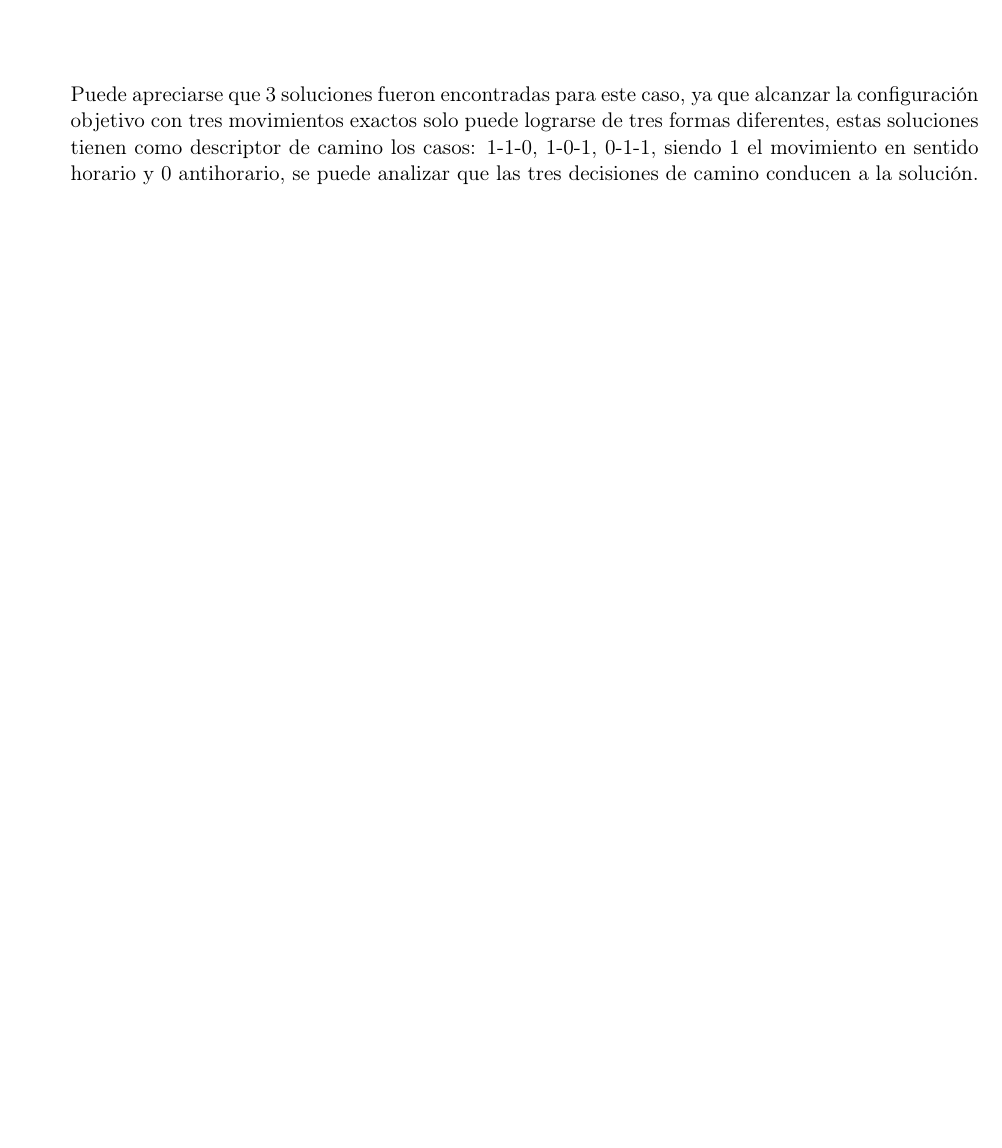
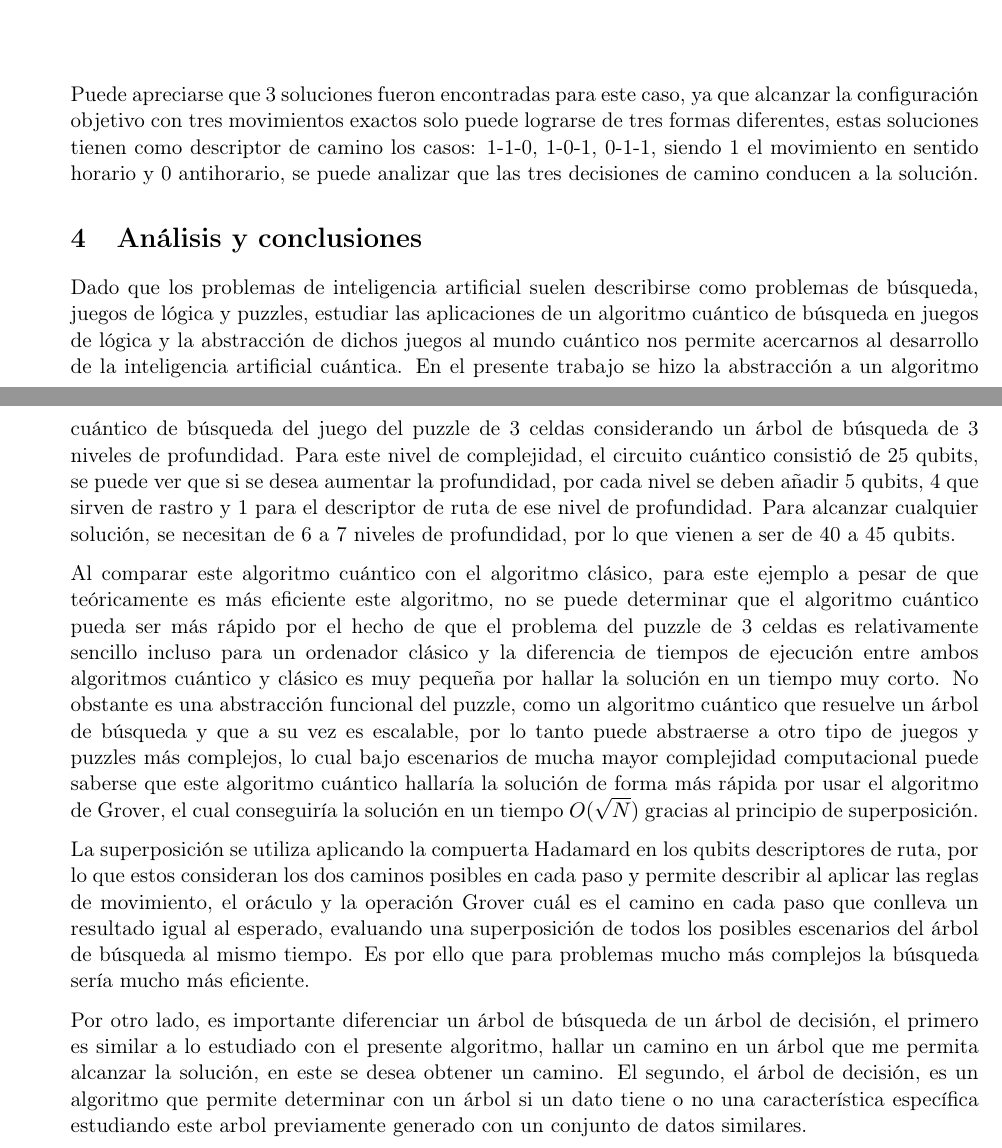
Before and after one commit to xillegas/quantum-search-tree, a LaTeX document (qtree.tex): part of page 13 of 13 before the commit and two parts of pages 14 and 15 of 15 after it, the two joined at a grey line, cut so that both start at the same text, the shorter picture padded with empty space. Compiled offline with pdfLaTeX.

Commit message:
Conclusiones

```diff
--- a/qtree.tex
+++ b/qtree.tex
@@ -167,7 +167,7 @@
     % Document title
     \title{Árbol de búsqueda cuántico}
     \author{Alfredo Villegas}
-    \date{24 de marzo de 2023}
+    \date{4 de abril de 2023}
 
 
 
@@ -947,6 +947,55 @@ descriptor de camino los casos: 1-1-0, 1-0-1, 0-1-1, siendo 1 el
 movimiento en sentido horario y 0 antihorario, se puede analizar que las
 tres decisiones de camino conducen a la solución.
 
+    \hypertarget{anuxe1lisis-y-conclusiones}{%
+\section{Análisis y conclusiones}\label{anuxe1lisis-y-conclusiones}}
+
+Dado que los problemas de inteligencia artificial suelen describirse
+como problemas de búsqueda, juegos de lógica y puzzles, estudiar las
+aplicaciones de un algoritmo cuántico de búsqueda en juegos de lógica y
+la abstracción de dichos juegos al mundo cuántico nos permite acercarnos
+al desarrollo de la inteligencia artificial cuántica. En el presente
+trabajo se hizo la abstracción a un algoritmo cuántico de búsqueda del
+juego del puzzle de 3 celdas considerando un árbol de búsqueda de 3
+niveles de profundidad. Para este nivel de complejidad, el circuito
+cuántico consistió de 25 qubits, se puede ver que si se desea aumentar
+la profundidad, por cada nivel se deben añadir 5 qubits, 4 que sirven de
+rastro y 1 para el descriptor de ruta de ese nivel de profundidad. Para
+alcanzar cualquier solución, se necesitan de 6 a 7 niveles de
+profundidad, por lo que vienen a ser de 40 a 45 qubits.
+
+Al comparar este algoritmo cuántico con el algoritmo clásico, para este
+ejemplo a pesar de que teóricamente es más eficiente este algoritmo, no
+se puede determinar que el algoritmo cuántico pueda ser más rápido por
+el hecho de que el problema del puzzle de 3 celdas es relativamente
+sencillo incluso para un ordenador clásico y la diferencia de tiempos de
+ejecución entre ambos algoritmos cuántico y clásico es muy pequeña por
+hallar la solución en un tiempo muy corto. No obstante es una
+abstracción funcional del puzzle, como un algoritmo cuántico que
+resuelve un árbol de búsqueda y que a su vez es escalable, por lo tanto
+puede abstraerse a otro tipo de juegos y puzzles más complejos, lo cual
+bajo escenarios de mucha mayor complejidad computacional puede saberse
+que este algoritmo cuántico hallaría la solución de forma más rápida por
+usar el algoritmo de Grover, el cual conseguiría la solución en un
+tiempo \(O(\sqrt{N})\) gracias al principio de superposición.
+
+La superposición se utiliza aplicando la compuerta Hadamard en los
+qubits descriptores de ruta, por lo que estos consideran los dos caminos
+posibles en cada paso y permite describir al aplicar las reglas de
+movimiento, el oráculo y la operación Grover cuál es el camino en cada
+paso que conlleva un resultado igual al esperado, evaluando una
+superposición de todos los posibles escenarios del árbol de búsqueda al
+mismo tiempo. Es por ello que para problemas mucho más complejos la
+búsqueda sería mucho más eficiente.
+
+Por otro lado, es importante diferenciar un árbol de búsqueda de un
+árbol de decisión, el primero es similar a lo estudiado con el presente
+algoritmo, hallar un camino en un árbol que me permita alcanzar la
+solución, en este se desea obtener un camino. El segundo, el árbol de
+decisión, es un algoritmo que permite determinar con un árbol si un dato
+tiene o no una característica específica estudiando este arbol
+previamente generado con un conjunto de datos similares.
+
 
     % Add a bibliography block to the postdoc
 
```
Also changed, not shown: qtree.pdf, qtree.tex (14 more changed lines), 5 other files.
